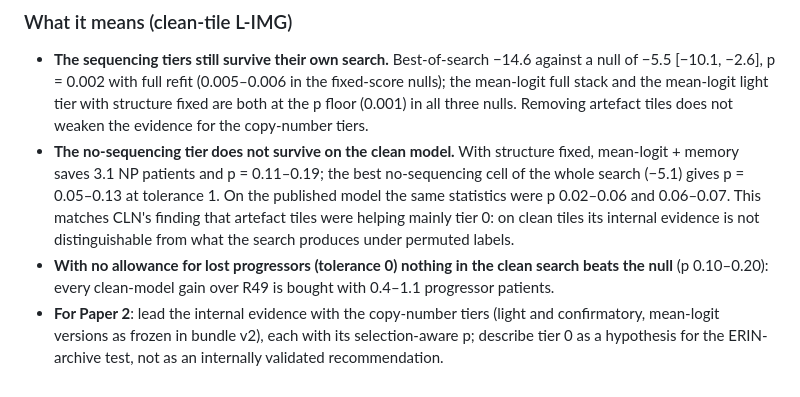
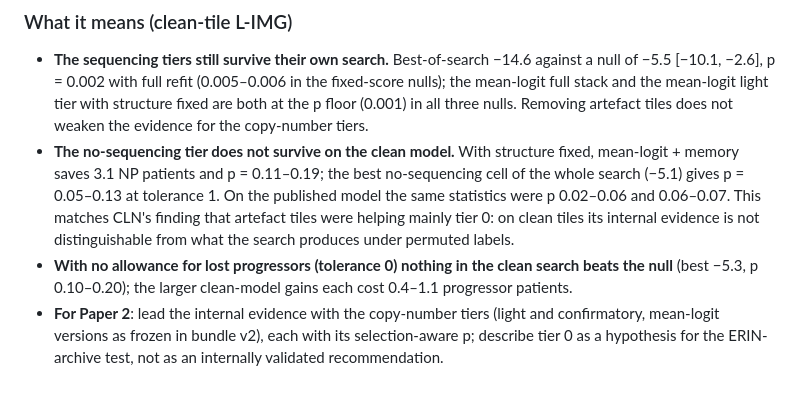
Before and after one commit to rzuberi/thesis, a Markdown page: docs/two_papers_P2N.md, the part around the change. Drawn GitHub-style.

Commit message:
P2N: wording

```diff
--- a/docs/two_papers_P2N.md
+++ b/docs/two_papers_P2N.md
@@ -184,5 +184,5 @@ The mean-logit full stack (−14.9 at −1.1 caught) is just outside the toleran
 
 - **The sequencing tiers still survive their own search.** Best-of-search −14.6 against a null of −5.5 [−10.1, −2.6], p = 0.002 with full refit (0.005–0.006 in the fixed-score nulls); the mean-logit full stack and the mean-logit light tier with structure fixed are both at the p floor (0.001) in all three nulls. Removing artefact tiles does not weaken the evidence for the copy-number tiers.
 - **The no-sequencing tier does not survive on the clean model.** With structure fixed, mean-logit + memory saves 3.1 NP patients and p = 0.11–0.19; the best no-sequencing cell of the whole search (−5.1) gives p = 0.05–0.13 at tolerance 1. On the published model the same statistics were p 0.02–0.06 and 0.06–0.07. This matches CLN's finding that artefact tiles were helping mainly tier 0: on clean tiles its internal evidence is not distinguishable from what the search produces under permuted labels.
-- **With no allowance for lost progressors (tolerance 0) nothing in the clean search beats the null** (p 0.10–0.20): every clean-model gain over R49 is bought with 0.4–1.1 progressor patients.
+- **With no allowance for lost progressors (tolerance 0) nothing in the clean search beats the null** (best −5.3, p 0.10–0.20); the larger clean-model gains each cost 0.4–1.1 progressor patients.
 - **For Paper 2**: lead the internal evidence with the copy-number tiers (light and confirmatory, mean-logit versions as frozen in bundle v2), each with its selection-aware p; describe tier 0 as a hypothesis for the ERIN-archive test, not as an internally validated recommendation.
```
